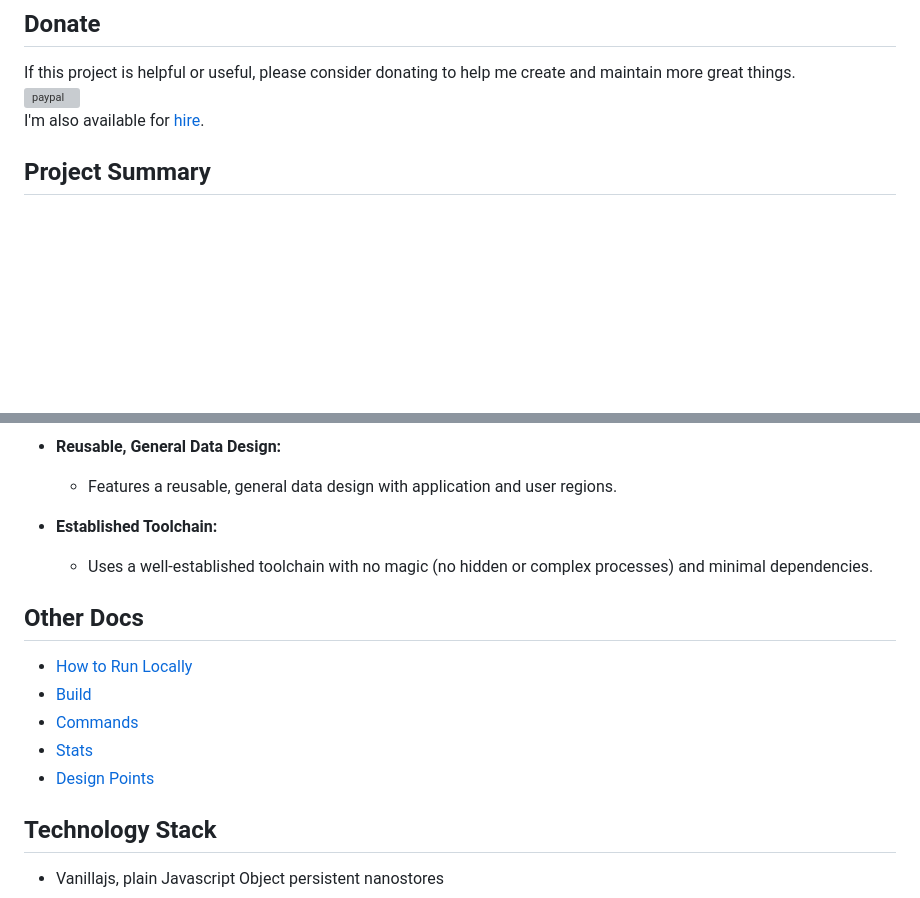
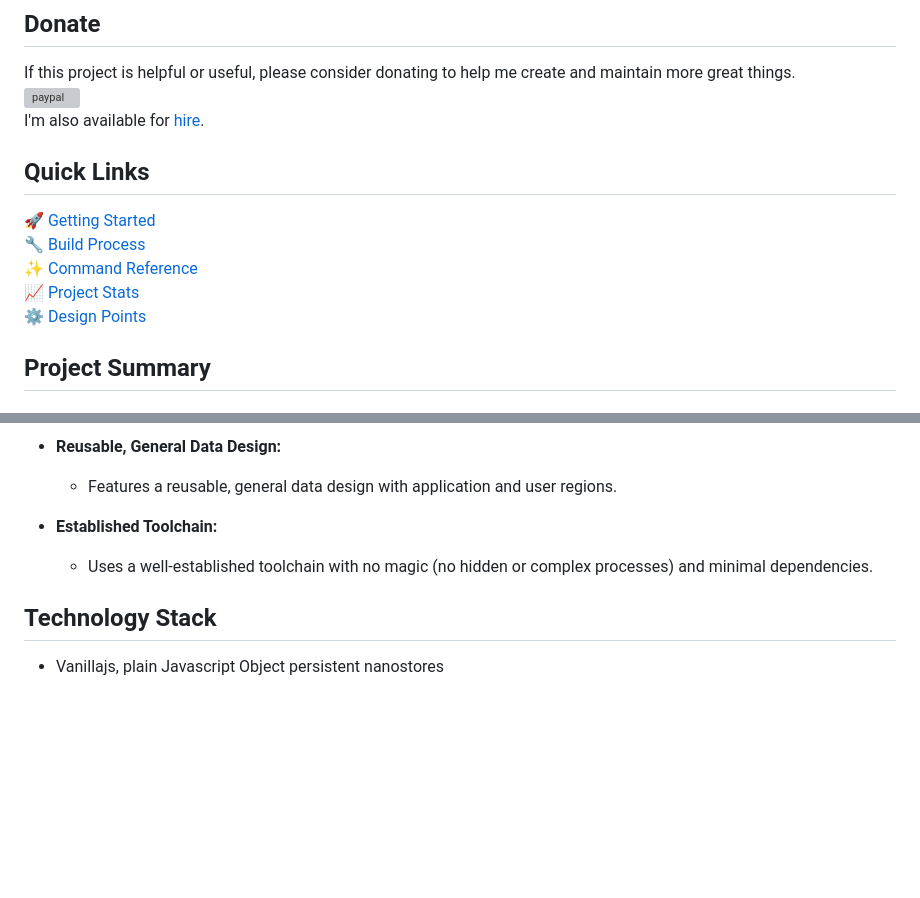
Before and after one commit to localnerve/jam-build, a Markdown page: README.md, 2 parts joined by grey strips. Drawn GitHub-style; blank space fills up the shorter version; grey boxes are pictures that could not be loaded.

Commit message:
Readme update quick links [ci skip]

```diff
--- a/README.md
+++ b/README.md
@@ -9,6 +9,14 @@
 If this project is helpful or useful, please consider donating to help me create and maintain more great things.
 [![paypal](https://www.paypalobjects.com/en_US/i/btn/btn_donateCC_LG.gif)](https://www.paypal.com/donate/?hosted_button_id=U98LEKAK7DXML)
 I'm also available for [hire](https://www.localnerve.com/contact).
+
+## Quick Links
+
+  🚀 [Getting Started](docs/localsetup.md)
+  🔧 [Build Process](docs/build.md)
+  ✨ [Command Reference](docs/commands.md)
+  📈 [Project Stats](docs/stats.md)
+  ⚙️ [Design Points](docs/data.md)
 
 ## Project Summary
 
@@ -50,14 +58,6 @@ This project serves as a starting point for a web application. It builds a versi
 * **Established Toolchain:**
   * Uses a well-established toolchain with no magic (no hidden or complex processes) and minimal dependencies.
 
-## Other Docs
-
-* [How to Run Locally](docs/localsetup.md)
-* [Build](docs/build.md)
-* [Commands](docs/commands.md)
-* [Stats](docs/stats.md)
-* [Design Points](docs/data.md)
-
 ## Technology Stack
 
 * Vanillajs, plain Javascript Object persistent nanostores
```
